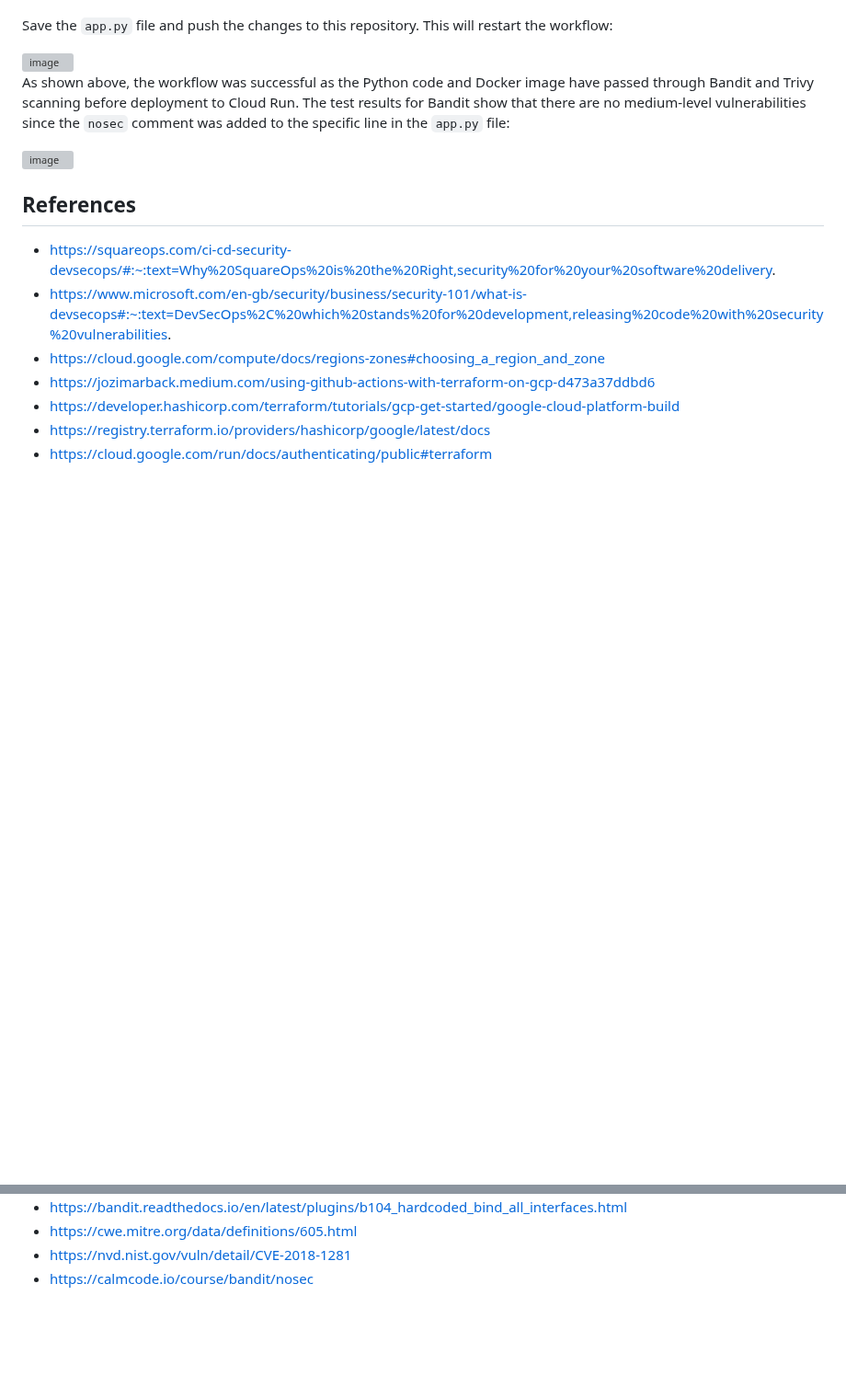
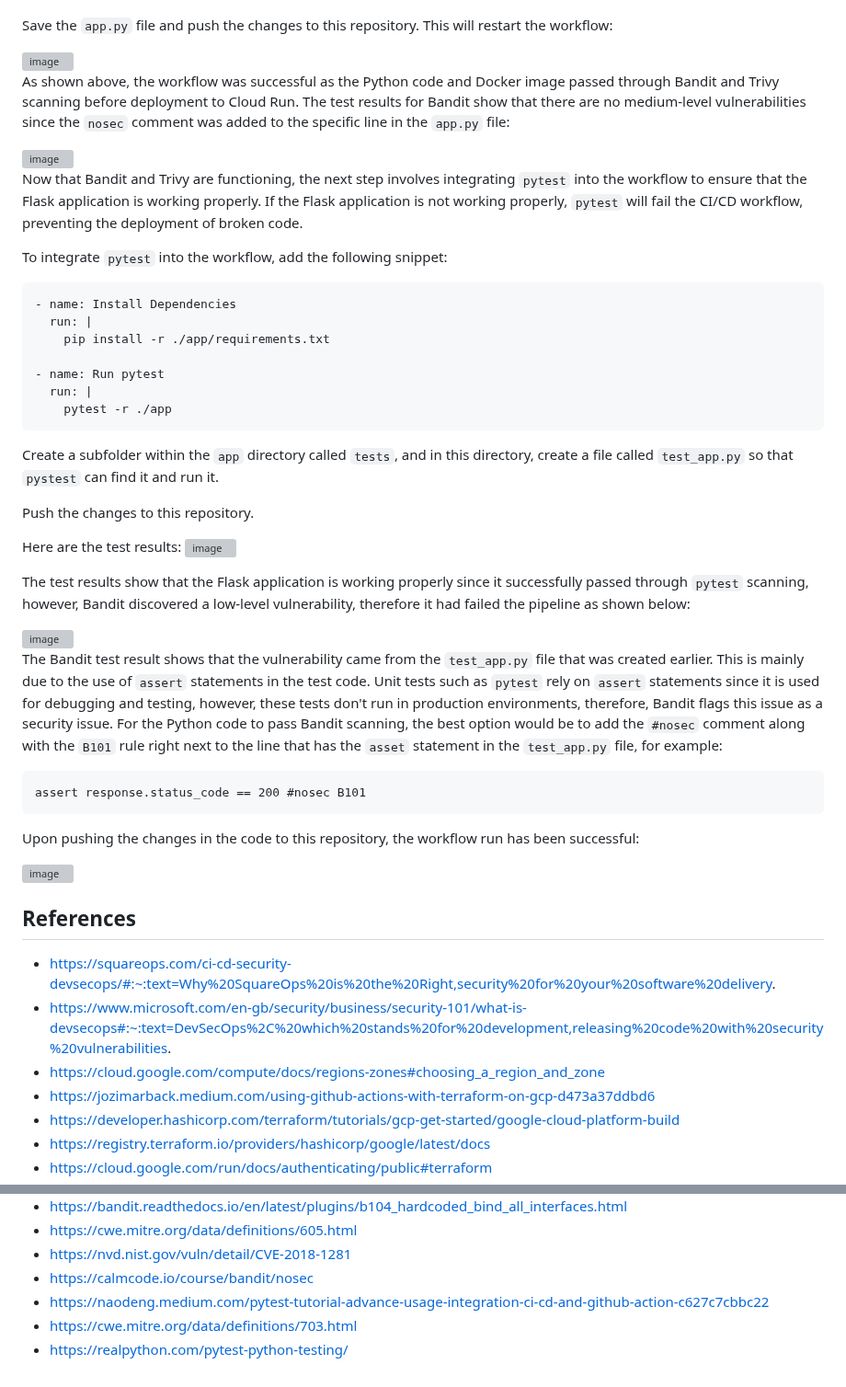
Before and after one commit to cheran99/End-to-End-DevSecOps-Pipeline-with-CI-CD, a Markdown page: README.md, 2 parts joined by grey strips. Shown at 92% size. Rendered like a GitHub page; blank space fills up the shorter version; grey boxes are pictures that could not be loaded.

````diff
--- a/README.md
+++ b/README.md
@@ -829,10 +829,42 @@ Save the `app.py` file and push the changes to this repository. This will restar
 
 <img width="1891" height="933" alt="image" src="https://github.com/user-attachments/assets/25c40786-bcee-4823-a485-913cc8a5c52c" />
 
-As shown above, the workflow was successful as the Python code and Docker image have passed through Bandit and Trivy scanning before deployment to Cloud Run. The test results for Bandit show that there are no medium-level vulnerabilities since the `nosec` comment was added to the specific line in the `app.py` file:
+As shown above, the workflow was successful as the Python code and Docker image passed through Bandit and Trivy scanning before deployment to Cloud Run. The test results for Bandit show that there are no medium-level vulnerabilities since the `nosec` comment was added to the specific line in the `app.py` file:
 
 <img width="979" height="641" alt="image" src="https://github.com/user-attachments/assets/64690acc-fa12-4a30-b8de-c609c4b0ed30" />
 
+Now that Bandit and Trivy are functioning, the next step involves integrating `pytest` into the workflow to ensure that the Flask application is working properly. If the Flask application is not working properly, `pytest` will fail the CI/CD workflow, preventing the deployment of broken code.
+
+To integrate `pytest` into the workflow, add the following snippet:
+```
+- name: Install Dependencies
+  run: |
+    pip install -r ./app/requirements.txt
+
+- name: Run pytest
+  run: |
+    pytest -r ./app
+```
+
+Create a subfolder within the `app` directory called `tests`, and in this directory, create a file called `test_app.py` so that `pystest` can find it and run it.
+
+Push the changes to this repository.
+
+Here are the test results:
+<img width="1892" height="926" alt="image" src="https://github.com/user-attachments/assets/6450461c-0859-467e-8d2d-437a3803112e" />
+
+The test results show that the Flask application is working properly since it successfully passed through `pytest` scanning, however, Bandit discovered a low-level vulnerability, therefore it had failed the pipeline as shown below:
+
+<img width="1103" height="816" alt="image" src="https://github.com/user-attachments/assets/86b9d2e7-299f-4fba-ad92-2cba875811b9" />
+
+The Bandit test result shows that the vulnerability came from the `test_app.py` file that was created earlier. This is mainly due to the use of `assert` statements in the test code. Unit tests such as `pytest` rely on `assert` statements since it is used for debugging and testing, however, these tests don't run in production environments, therefore, Bandit flags this issue as a security issue. For the Python code to pass Bandit scanning, the best option would be to add the `#nosec` comment along with the `B101` rule right next to the line that has the `asset` statement in the `test_app.py` file, for example:
+```
+assert response.status_code == 200 #nosec B101
+```
+
+Upon pushing the changes in the code to this repository, the workflow run has been successful:
+
+<img width="1889" height="919" alt="image" src="https://github.com/user-attachments/assets/b1535a5b-4397-4b43-a0cd-fb1c62ac1615" />
 
 
 
@@ -914,3 +946,6 @@ As shown above, the workflow was successful as the Python code and Docker image
 - https://cwe.mitre.org/data/definitions/605.html
 - https://nvd.nist.gov/vuln/detail/CVE-2018-1281
 - https://calmcode.io/course/bandit/nosec
+- https://naodeng.medium.com/pytest-tutorial-advance-usage-integration-ci-cd-and-github-action-c627c7cbbc22
+- https://cwe.mitre.org/data/definitions/703.html
+- https://realpython.com/pytest-python-testing/
````
